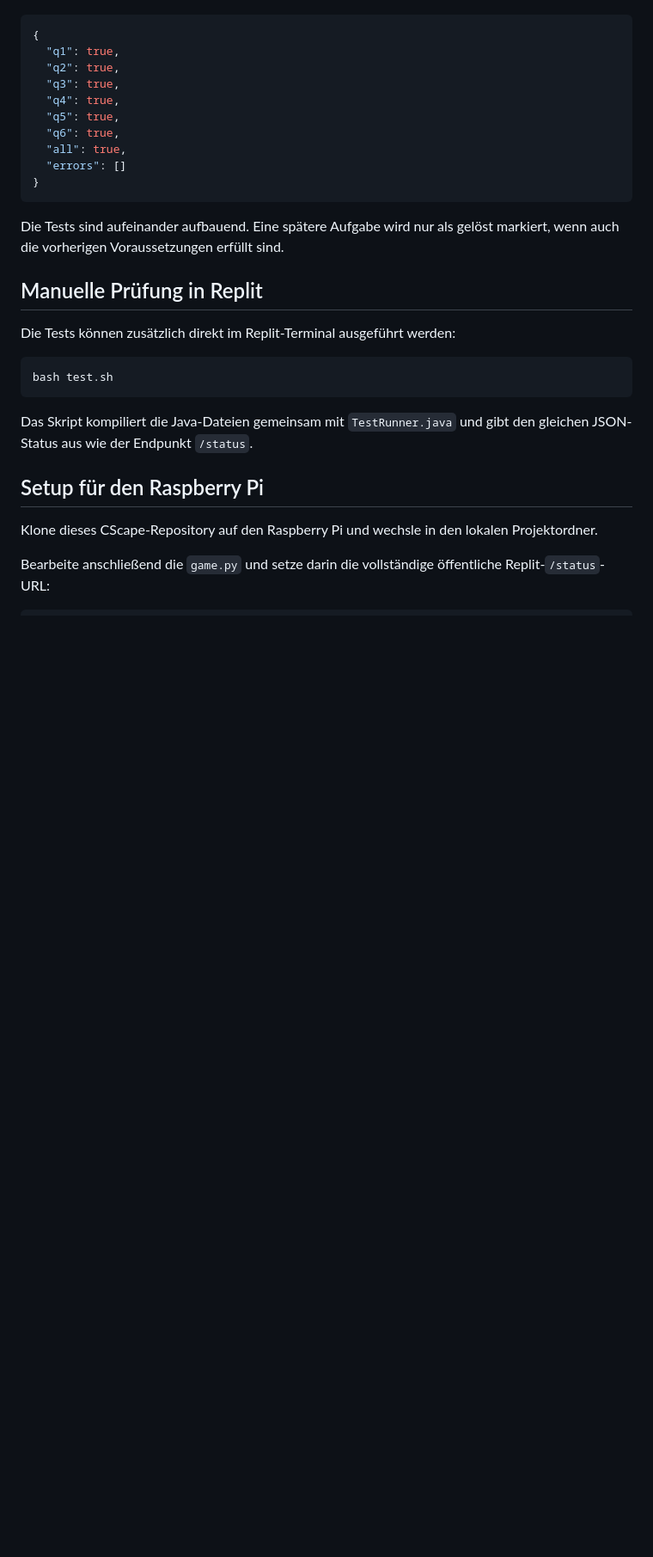
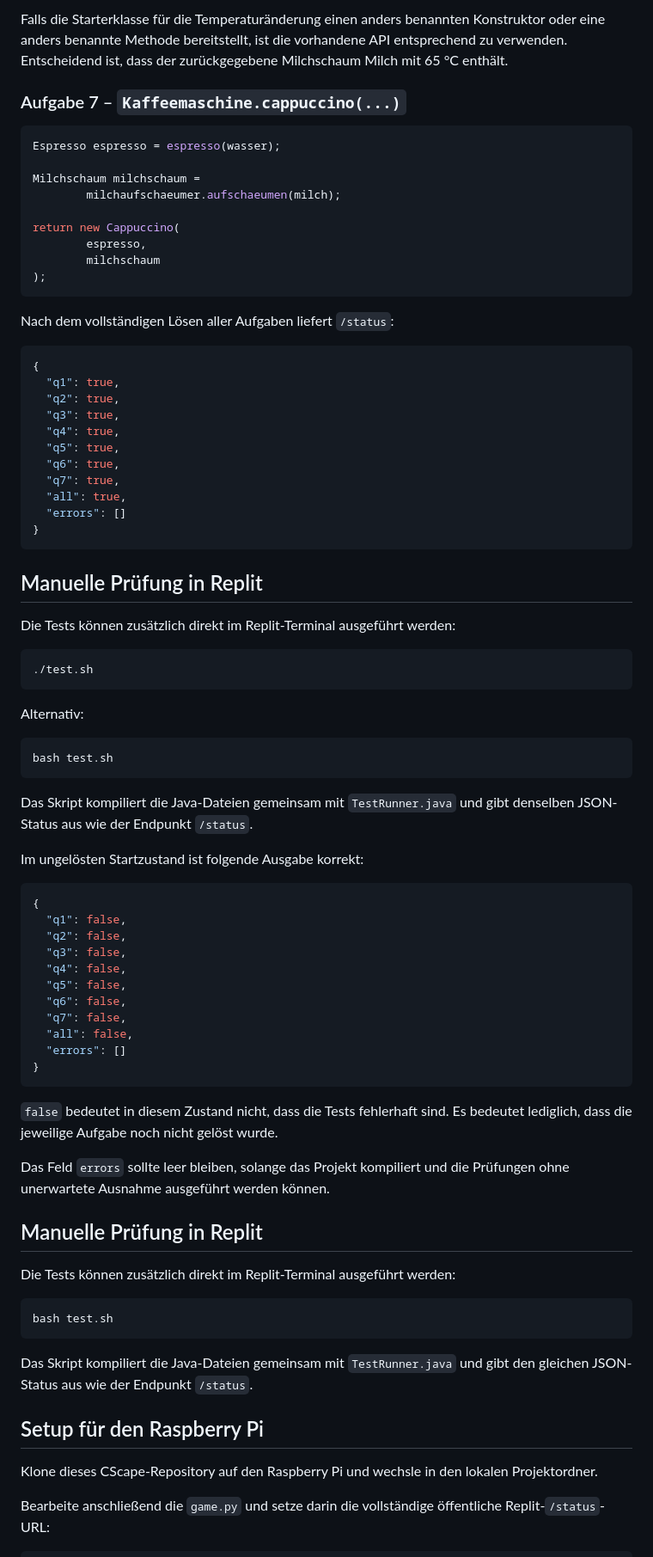
Before and after one commit to melelelele/replitscape, a Markdown page: README.md, the part around one of its changes. Shown at 86% size. Rendered like a GitHub page; blank space fills up the shorter version.

````diff
--- a/README.md
+++ b/README.md
@@ -223,3 +307,20 @@ Danach liefert `/status`:
+Falls die Starterklasse für die Temperaturänderung einen anders benannten Konstruktor oder eine anders benannte Methode bereitstellt, ist die vorhandene API entsprechend zu verwenden. Entscheidend ist, dass der zurückgegebene Milchschaum Milch mit 65 °C enthält.
+
+### Aufgabe 7 – `Kaffeemaschine.cappuccino(...)`
+
+```java
+Espresso espresso = espresso(wasser);
+
+Milchschaum milchschaum =
+        milchaufschaeumer.aufschaeumen(milch);
+
+return new Cappuccino(
+        espresso,
+        milchschaum
+);
+```
+
+Nach dem vollständigen Lösen aller Aufgaben liefert `/status`:
 
 ```json
 {
@@ -229,12 +330,47 @@ Danach liefert `/status`:
   "q4": true,
   "q5": true,
   "q6": true,
+  "q7": true,
   "all": true,
   "errors": []
 }
 ```
 
-Die Tests sind aufeinander aufbauend. Eine spätere Aufgabe wird nur als gelöst markiert, wenn auch die vorherigen Voraussetzungen erfüllt sind.
+## Manuelle Prüfung in Replit
+
+Die Tests können zusätzlich direkt im Replit-Terminal ausgeführt werden:
+
+```bash
+./test.sh
+```
+
+Alternativ:
+
+```bash
+bash test.sh
+```
+
+Das Skript kompiliert die Java-Dateien gemeinsam mit `TestRunner.java` und gibt denselben JSON-Status aus wie der Endpunkt `/status`.
+
+Im ungelösten Startzustand ist folgende Ausgabe korrekt:
+
+```json
+{
+  "q1": false,
+  "q2": false,
+  "q3": false,
+  "q4": false,
+  "q5": false,
+  "q6": false,
+  "q7": false,
+  "all": false,
+  "errors": []
+}
+```
+
+`false` bedeutet in diesem Zustand nicht, dass die Tests fehlerhaft sind. Es bedeutet lediglich, dass die jeweilige Aufgabe noch nicht gelöst wurde.
+
+Das Feld `errors` sollte leer bleiben, solange das Projekt kompiliert und die Prüfungen ohne unerwartete Ausnahme ausgeführt werden können.
 
 ## Manuelle Prüfung in Replit
 
````
Also changed, not shown: other parts of README.md (+156 -72 lines).
